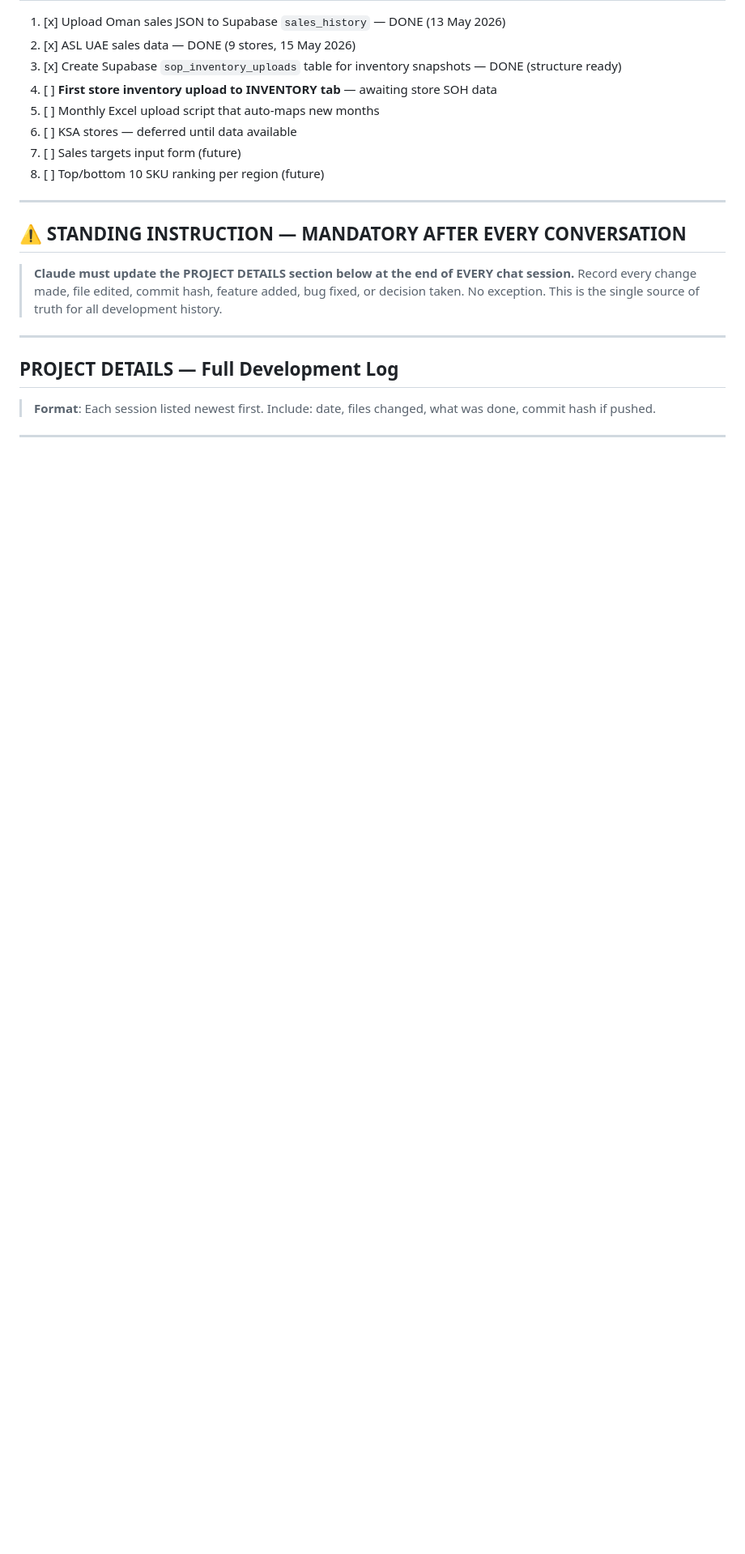
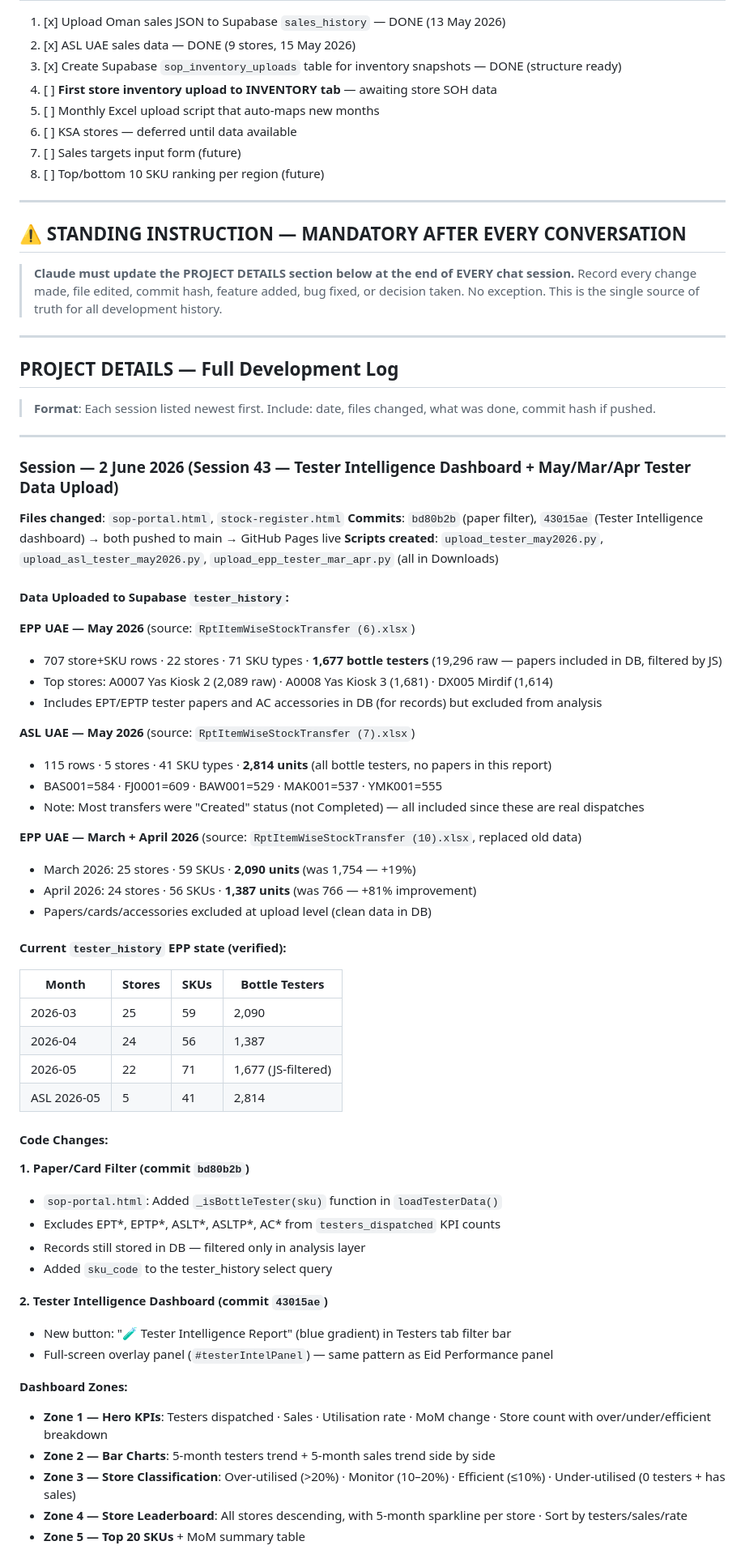
Before and after one commit to Vinayak682/emirates-pride-inventory-management, a Markdown page: CLAUDE.md, the part around one of its changes. Shown at 81% size. GitHub-like rendering; blank space fills up the shorter version.

Commit message:
Session 43 log: Tester Intelligence dashboard + Mar/Apr/May tester data
Co-Authored-By: Claude Sonnet 4.6 <noreply@anthropic.com>

```diff
--- a/CLAUDE.md
+++ b/CLAUDE.md
@@ -457,3 +457,52 @@ The S&OP portal is used by Emirates Pride management. Primary responsibilities:
 
 ---
 
+### Session — 2 June 2026 (Session 43 — Tester Intelligence Dashboard + May/Mar/Apr Tester Data Upload)
+**Files changed**: `sop-portal.html`, `stock-register.html`
+**Commits**: `bd80b2b` (paper filter), `43015ae` (Tester Intelligence dashboard) → both pushed to main → GitHub Pages live
+**Scripts created**: `upload_tester_may2026.py`, `upload_asl_tester_may2026.py`, `upload_epp_tester_mar_apr.py` (all in Downloads)
+
+#### Data Uploaded to Supabase `tester_history`:
+
+**EPP UAE — May 2026** (source: `RptItemWiseStockTransfer (6).xlsx`)
+- 707 store+SKU rows · 22 stores · 71 SKU types · **1,677 bottle testers** (19,296 raw — papers included in DB, filtered by JS)
+- Top stores: A0007 Yas Kiosk 2 (2,089 raw) · A0008 Yas Kiosk 3 (1,681) · DX005 Mirdif (1,614)
+- Includes EPT/EPTP tester papers and AC accessories in DB (for records) but excluded from analysis
+
+**ASL UAE — May 2026** (source: `RptItemWiseStockTransfer (7).xlsx`)
+- 115 rows · 5 stores · 41 SKU types · **2,814 units** (all bottle testers, no papers in this report)
+- BAS001=584 · FJ0001=609 · BAW001=529 · MAK001=537 · YMK001=555
+- Note: Most transfers were "Created" status (not Completed) — all included since these are real dispatches
+
+**EPP UAE — March + April 2026** (source: `RptItemWiseStockTransfer (10).xlsx`, replaced old data)
+- March 2026: 25 stores · 59 SKUs · **2,090 units** (was 1,754 — +19%)
+- April 2026: 24 stores · 56 SKUs · **1,387 units** (was 766 — +81% improvement)
+- Papers/cards/accessories excluded at upload level (clean data in DB)
+
+#### Current `tester_history` EPP state (verified):
+| Month | Stores | SKUs | Bottle Testers |
+|-------|--------|------|----------------|
+| 2026-03 | 25 | 59 | 2,090 |
+| 2026-04 | 24 | 56 | 1,387 |
+| 2026-05 | 22 | 71 | 1,677 (JS-filtered) |
+| ASL 2026-05 | 5 | 41 | 2,814 |
+
+#### Code Changes:
+
+**1. Paper/Card Filter (commit `bd80b2b`)**
+- `sop-portal.html`: Added `_isBottleTester(sku)` function in `loadTesterData()`
+- Excludes EPT*, EPTP*, ASLT*, ASLTP*, AC* from `testers_dispatched` KPI counts
+- Records still stored in DB — filtered only in analysis layer
+- Added `sku_code` to the tester_history select query
+
+**2. Tester Intelligence Dashboard (commit `43015ae`)**
+- New button: "🧪 Tester Intelligence Report" (blue gradient) in Testers tab filter bar
+- Full-screen overlay panel (`#testerIntelPanel`) — same pattern as Eid Performance panel
+
+**Dashboard Zones:**
+- **Zone 1 — Hero KPIs**: Testers dispatched · Sales · Utilisation rate · MoM change · Store count with over/under/efficient breakdown
+- **Zone 2 — Bar Charts**: 5-month testers trend + 5-month sales trend side by side
+- **Zone 3 — Store Classification**: Over-utilised (>20%) · Monitor (10–20%) · Efficient (≤10%) · Under-utilised (0 testers + has sales)
+- **Zone 4 — Store Leaderboard**: All stores descending, with 5-month sparkline per store · Sort by testers/sales/rate
+- **Zone 5 — Top 20 SKUs** + MoM summary table
+
```
Also changed, not shown: other parts of CLAUDE.md (+20 -0 lines).
